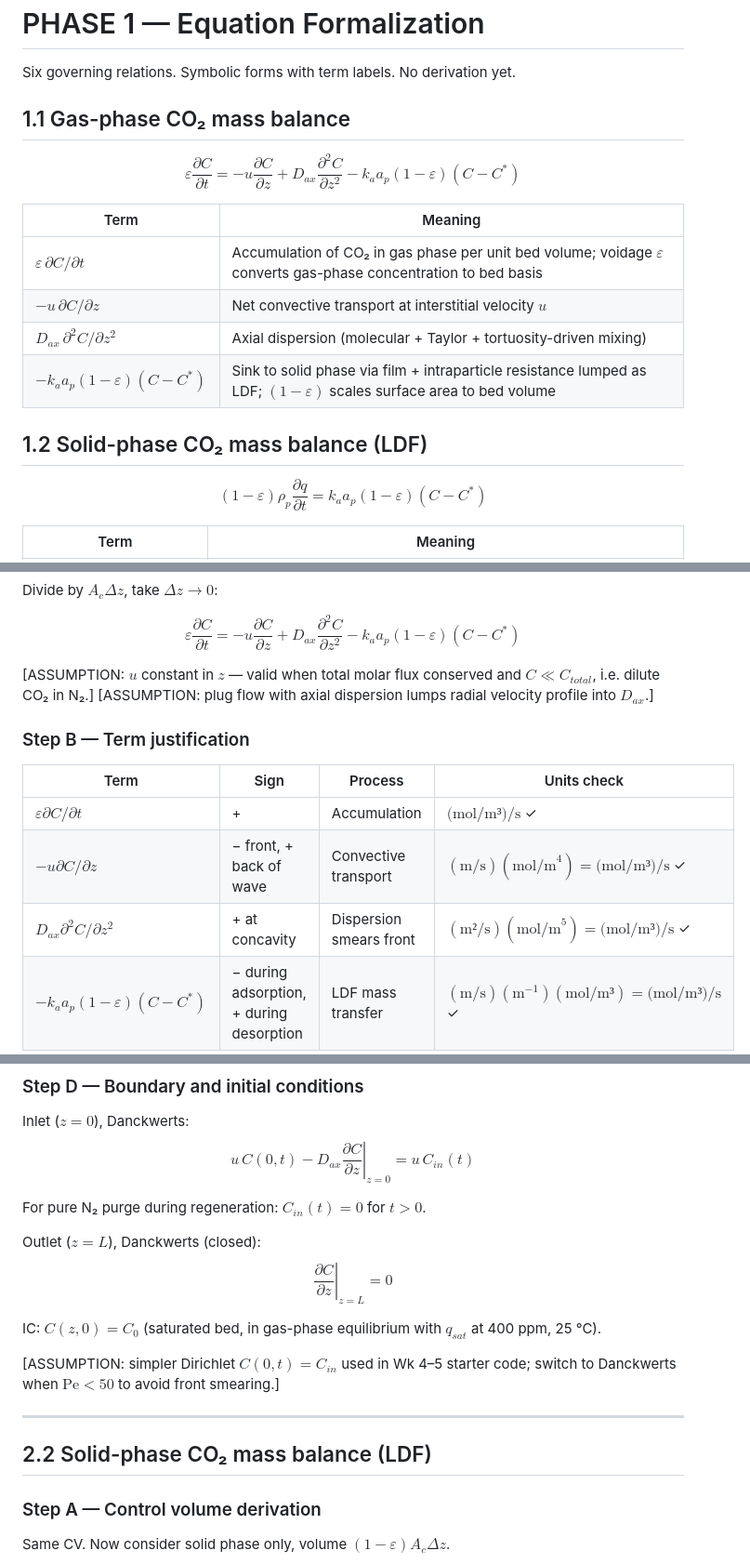
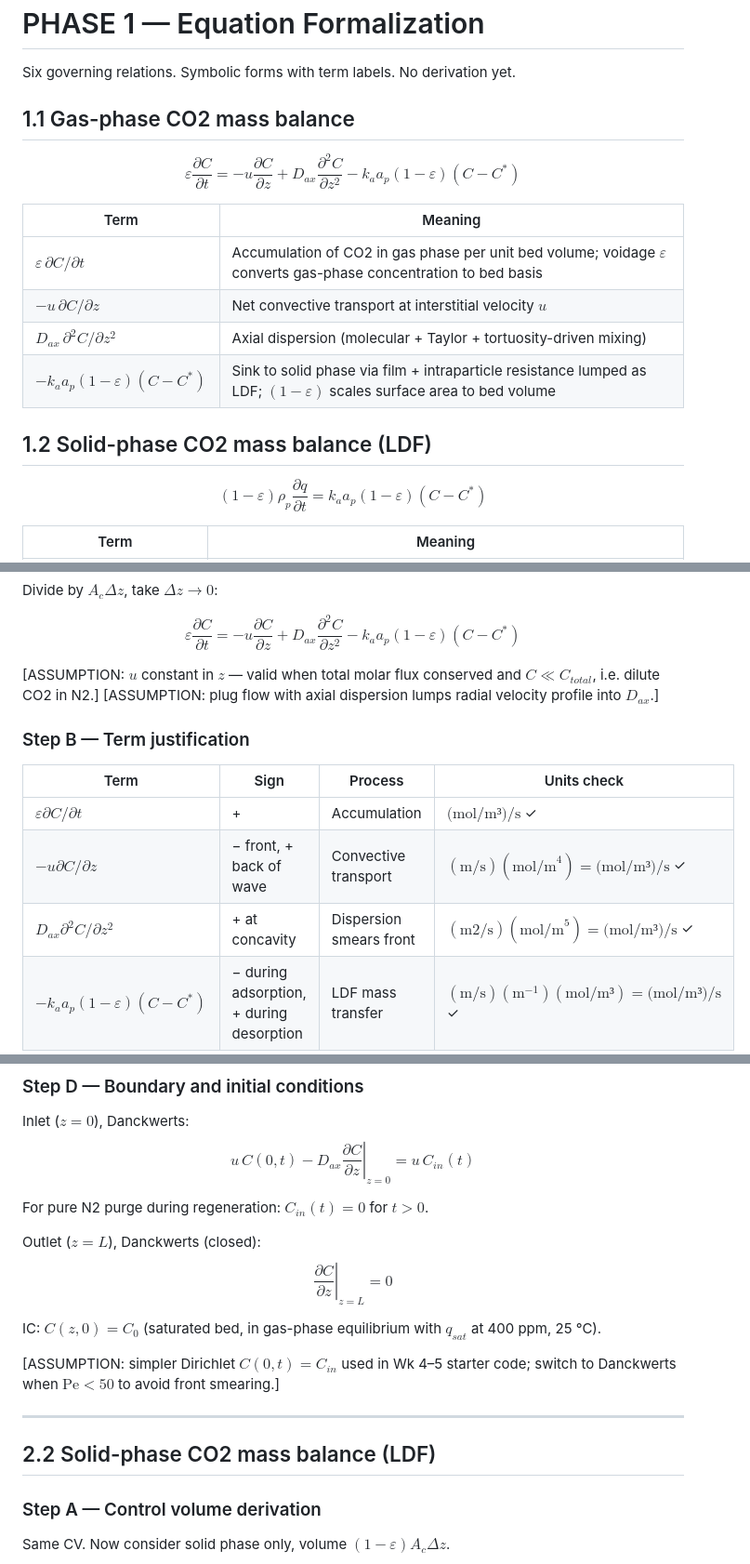
Before and after one commit to lohjo/ProjID3, a Markdown page: derivation.md, 3 parts joined by grey strips. Shown at 93% size. Rendered like a GitHub page.

```diff
--- a/derivation.md
+++ b/derivation.md
@@ -2,18 +2,18 @@
 
 Six governing relations. Symbolic forms with term labels. No derivation yet.
 
-## 1.1 Gas-phase CO₂ mass balance
+## 1.1 Gas-phase CO2 mass balance
 
 $$\varepsilon \frac{\partial C}{\partial t} = -u \frac{\partial C}{\partial z} + D_{ax} \frac{\partial^2 C}{\partial z^2} - k_a a_p (1-\varepsilon)(C - C^*)$$
 
 | Term | Meaning |
 |---|---|
-| $\varepsilon \,\partial C/\partial t$ | Accumulation of CO₂ in gas phase per unit bed volume; voidage $\varepsilon$ converts gas-phase concentration to bed basis |
+| $\varepsilon \,\partial C/\partial t$ | Accumulation of CO2 in gas phase per unit bed volume; voidage $\varepsilon$ converts gas-phase concentration to bed basis |
 | $-u\, \partial C/\partial z$ | Net convective transport at interstitial velocity $u$ |
 | $D_{ax}\, \partial^2 C/\partial z^2$ | Axial dispersion (molecular + Taylor + tortuosity-driven mixing) |
 | $-k_a a_p (1-\varepsilon)(C - C^*)$ | Sink to solid phase via film + intraparticle resistance lumped as LDF; $(1-\varepsilon)$ scales surface area to bed volume |
 
-## 1.2 Solid-phase CO₂ mass balance (LDF)
+## 1.2 Solid-phase CO2 mass balance (LDF)
 
 $$(1-\varepsilon)\rho_p \frac{\partial q}{\partial t} = k_a a_p (1-\varepsilon)(C - C^*)$$
 
@@ -95,7 +95,7 @@ Divide by $A_c \Delta z$, take $\Delta z \to 0$:
 
 $$\varepsilon \frac{\partial C}{\partial t} = -u\frac{\partial C}{\partial z} + D_{ax}\frac{\partial^2 C}{\partial z^2} - k_a a_p (1-\varepsilon)(C - C^*)$$
 
-[ASSUMPTION: $u$ constant in $z$ — valid when total molar flux conserved and $C \ll C_{total}$, i.e. dilute CO₂ in N₂.]
+[ASSUMPTION: $u$ constant in $z$ — valid when total molar flux conserved and $C \ll C_{total}$, i.e. dilute CO2 in N2.]
 [ASSUMPTION: plug flow with axial dispersion lumps radial velocity profile into $D_{ax}$.]
 
 ### Step B — Term justification
@@ -104,7 +104,7 @@ $$\varepsilon \frac{\partial C}{\partial t} = -u\frac{\partial C}{\partial z} +
 |---|---|---|---|
 | $\varepsilon \partial C/\partial t$ | + | Accumulation | $\text{(mol/m³)/s}$ ✓ |
 | $-u\partial C/\partial z$ | − front, + back of wave | Convective transport | $(\text{m/s})(\text{mol/m}^4) = \text{(mol/m³)/s}$ ✓ |
-| $D_{ax}\partial^2 C/\partial z^2$ | + at concavity | Dispersion smears front | $(\text{m²/s})(\text{mol/m}^5) = \text{(mol/m³)/s}$ ✓ |
+| $D_{ax}\partial^2 C/\partial z^2$ | + at concavity | Dispersion smears front | $(\text{m2/s})(\text{mol/m}^5) = \text{(mol/m³)/s}$ ✓ |
 | $-k_a a_p(1-\varepsilon)(C-C^*)$ | − during adsorption, + during desorption | LDF mass transfer | $(\text{m/s})(\text{m}^{-1})(\text{mol/m³}) = \text{(mol/m³)/s}$ ✓ |
 
 ### Step C — Coupling
@@ -118,7 +118,7 @@ $$\varepsilon \frac{\partial C}{\partial t} = -u\frac{\partial C}{\partial z} +
 Inlet ($z=0$), Danckwerts:
 $$u\,C(0,t) - D_{ax}\left.\frac{\partial C}{\partial z}\right|_{z=0} = u\,C_{in}(t)$$
 
-For pure N₂ purge during regeneration: $C_{in}(t) = 0$ for $t > 0$.
+For pure N2 purge during regeneration: $C_{in}(t) = 0$ for $t > 0$.
 
 Outlet ($z=L$), Danckwerts (closed):
 $$\left.\frac{\partial C}{\partial z}\right|_{z=L} = 0$$
@@ -129,7 +129,7 @@ IC: $C(z, 0) = C_0$ (saturated bed, in gas-phase equilibrium with $q_{sat}$ at 4
 
 ---
 
-## 2.2 Solid-phase CO₂ mass balance (LDF)
+## 2.2 Solid-phase CO2 mass balance (LDF)
 
 ### Step A — Control volume derivation
 
```
Also changed, not shown: other parts of derivation.md (+8 -8 lines).
